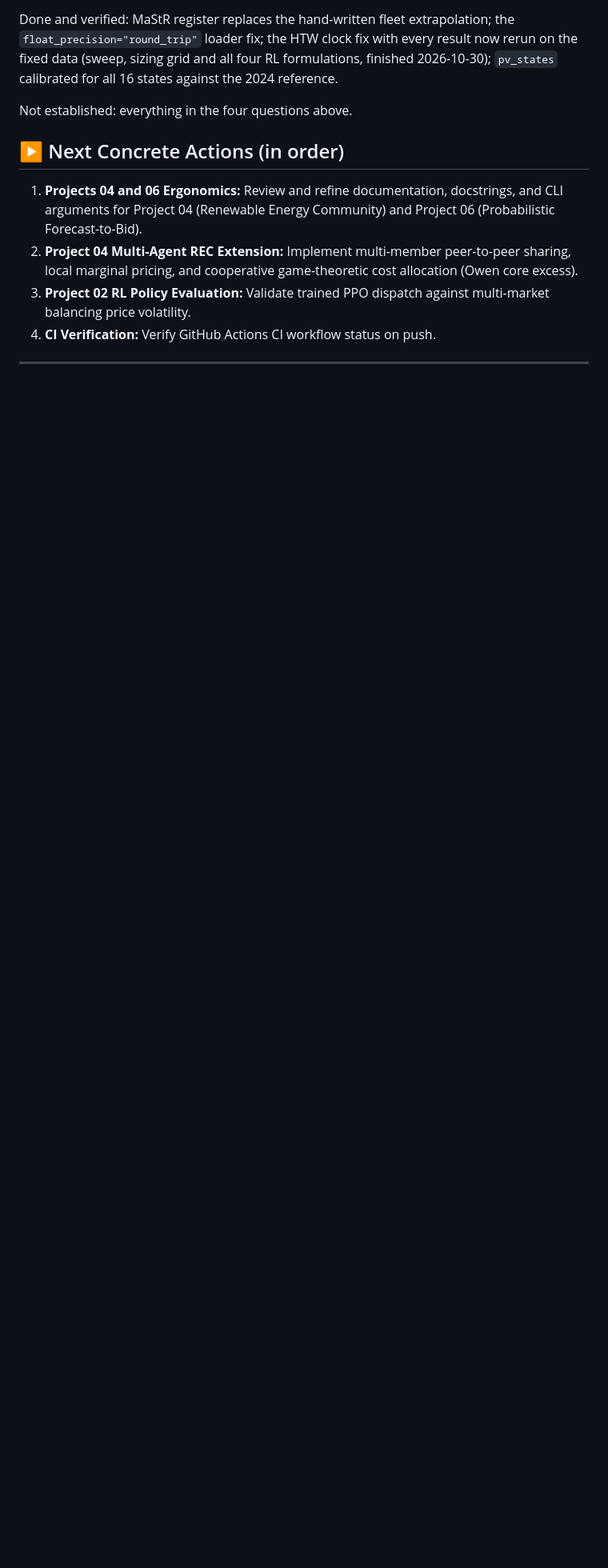
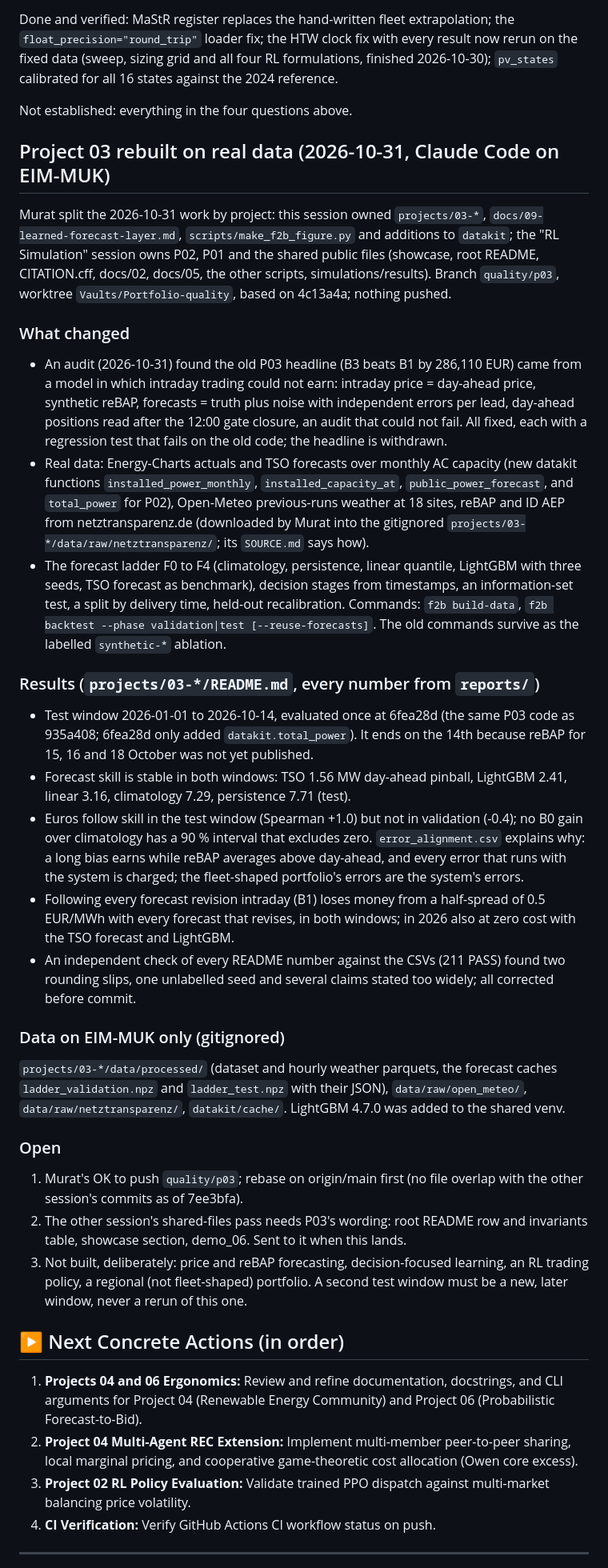
Before and after one commit to muratkus01/Portfolio, a Markdown page: HANDOFF.md, the part around one of its changes. Shown at 80% size. Rendered like a GitHub page; blank space fills up the shorter version.

Commit message:
docs: hand off the P03 rebuild on real data
Adds the section "Project 03 rebuilt on real data": the owner split with the RL Simulation session, what changed, the results with their windows, the gitignored data that lives only on EIM-MUK, and what is open (push, the shared-files wording, what was deliberately not built). Plus one session-log line.

```diff
--- a/HANDOFF.md
+++ b/HANDOFF.md
@@ -736,6 +736,61 @@ calibrated for all 16 states against the 2024 reference.
 
 Not established: everything in the four questions above.
 
+## Project 03 rebuilt on real data (2026-10-31, Claude Code on EIM-MUK)
+
+Murat split the 2026-10-31 work by project: this session owned `projects/03-*`,
+`docs/09-learned-forecast-layer.md`, `scripts/make_f2b_figure.py` and additions to `datakit`;
+the "RL Simulation" session owns P02, P01 and the shared public files (showcase, root
+README, CITATION.cff, docs/02, docs/05, the other scripts, simulations/results). Branch
+`quality/p03`, worktree `Vaults/Portfolio-quality`, based on 4c13a4a; nothing pushed.
+
+### What changed
+- An audit (2026-10-31) found the old P03 headline (B3 beats B1 by 286,110 EUR) came from a
+  model in which intraday trading could not earn: intraday price = day-ahead price, synthetic
+  reBAP, forecasts = truth plus noise with independent errors per lead, day-ahead positions
+  read after the 12:00 gate closure, an audit that could not fail. All fixed, each with a
+  regression test that fails on the old code; the headline is withdrawn.
+- Real data: Energy-Charts actuals and TSO forecasts over monthly AC capacity (new datakit
+  functions `installed_power_monthly`, `installed_capacity_at`, `public_power_forecast`, and
+  `total_power` for P02), Open-Meteo previous-runs weather at 18 sites, reBAP and ID AEP from
+  netztransparenz.de (downloaded by Murat into the gitignored `projects/03-*/data/raw/netztransparenz/`;
+  its `SOURCE.md` says how).
+- The forecast ladder F0 to F4 (climatology, persistence, linear quantile, LightGBM with three
+  seeds, TSO forecast as benchmark), decision stages from timestamps, an information-set test,
+  a split by delivery time, held-out recalibration. Commands: `f2b build-data`,
+  `f2b backtest --phase validation|test [--reuse-forecasts]`. The old commands survive as the
+  labelled `synthetic-*` ablation.
+
+### Results (`projects/03-*/README.md`, every number from `reports/`)
+- Test window 2026-01-01 to 2026-10-14, evaluated once at 6fea28d (the same P03 code as
+  935a408; 6fea28d only added `datakit.total_power`). It ends on the 14th because reBAP for 15,
+  16 and 18 October was not yet published.
+- Forecast skill is stable in both windows: TSO 1.56 MW day-ahead pinball, LightGBM 2.41,
+  linear 3.16, climatology 7.29, persistence 7.71 (test).
+- Euros follow skill in the test window (Spearman +1.0) but not in validation (-0.4); no B0
+  gain over climatology has a 90 % interval that excludes zero. `error_alignment.csv` explains
+  why: a long bias earns while reBAP averages above day-ahead, and every error that runs with
+  the system is charged; the fleet-shaped portfolio's errors are the system's errors.
+- Following every forecast revision intraday (B1) loses money from a half-spread of
+  0.5 EUR/MWh with every forecast that revises, in both windows; in 2026 also at zero cost with
+  the TSO forecast and LightGBM.
+- An independent check of every README number against the CSVs (211 PASS) found two rounding
+  slips, one unlabelled seed and several claims stated too widely; all corrected before commit.
+
+### Data on EIM-MUK only (gitignored)
+`projects/03-*/data/processed/` (dataset and hourly weather parquets, the forecast caches
+`ladder_validation.npz` and `ladder_test.npz` with their JSON), `data/raw/open_meteo/`,
+`data/raw/netztransparenz/`, `datakit/cache/`. LightGBM 4.7.0 was added to the shared venv.
+
+### Open
+1. Murat's OK to push `quality/p03`; rebase on origin/main first (no file overlap with the
+   other session's commits as of 7ee3bfa).
+2. The other session's shared-files pass needs P03's wording: root README row and invariants
+   table, showcase section, demo_06. Sent to it when this lands.
+3. Not built, deliberately: price and reBAP forecasting, decision-focused learning, an RL
+   trading policy, a regional (not fleet-shaped) portfolio. A second test window must be a new,
+   later window, never a rerun of this one.
+
 ## ▶️ Next Concrete Actions (in order)
 
 1. **Projects 04 and 06 Ergonomics:** Review and refine documentation, docstrings, and CLI arguments for Project 04 (Renewable Energy Community) and Project 06 (Probabilistic Forecast-to-Bid).
```
Also changed, not shown: other parts of HANDOFF.md (+1 -0 lines).
